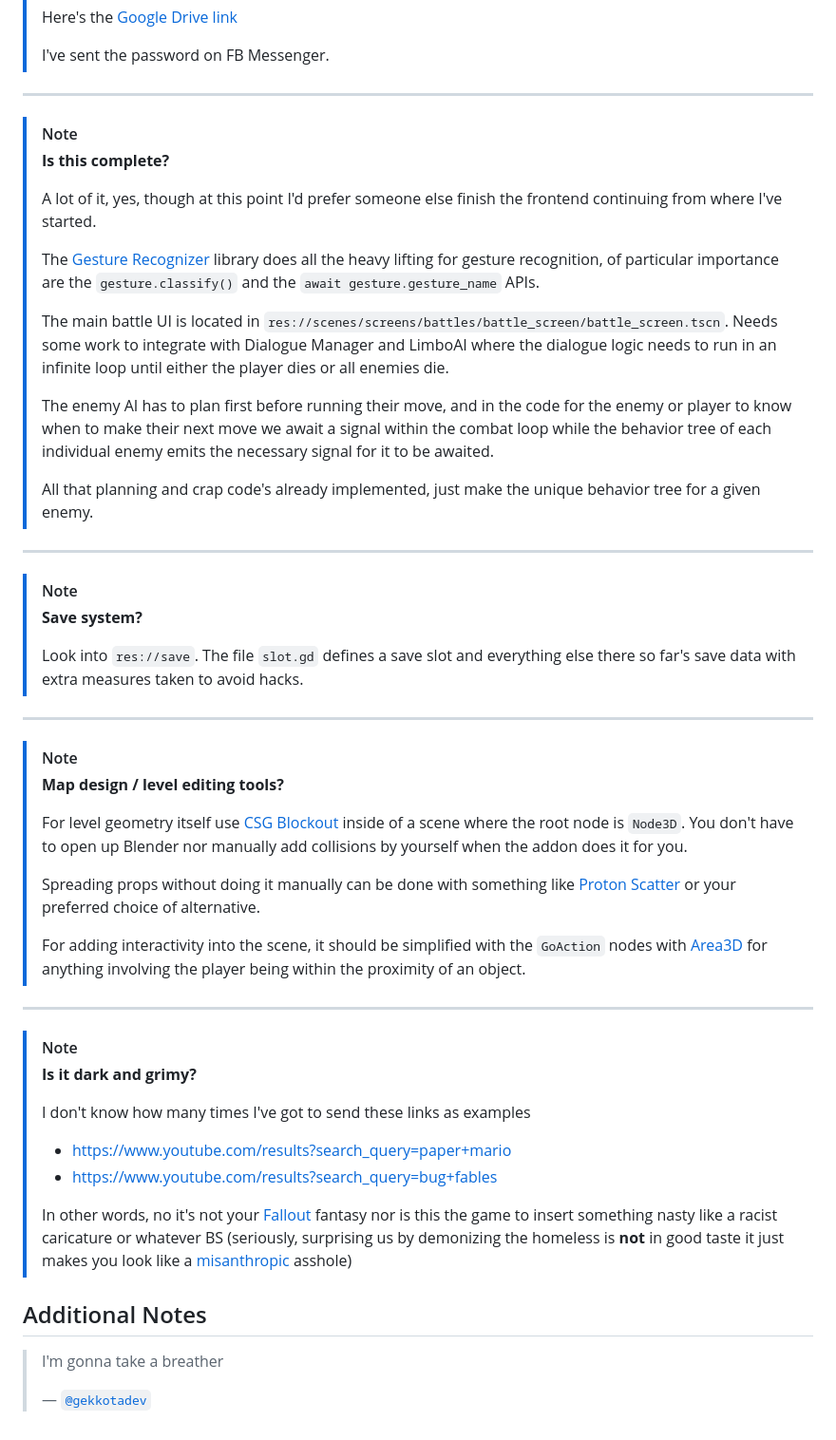
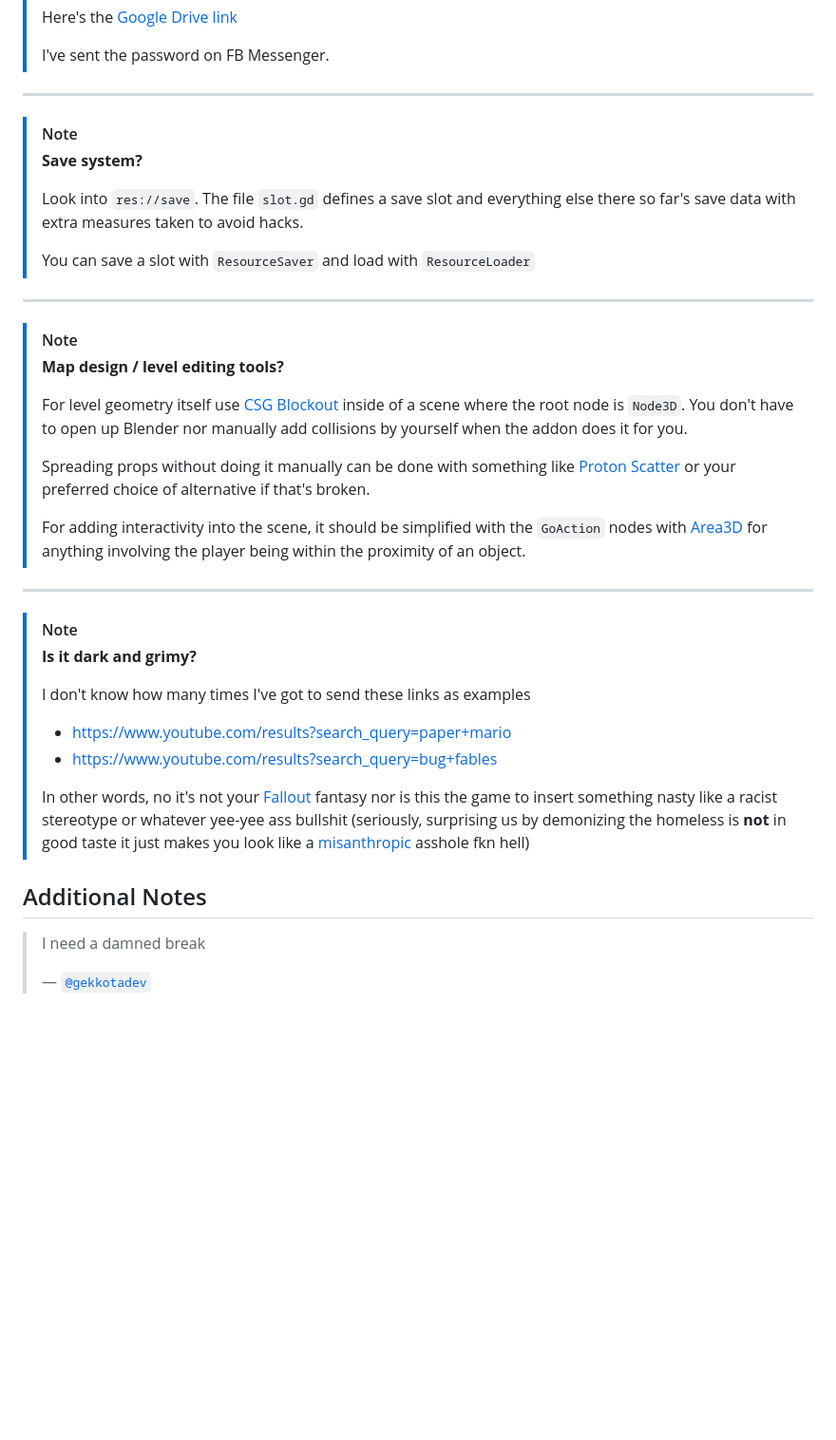
Before and after one commit to GekkotaDev/proto-copper-inertia, a Markdown page: README.md, the part around one of its changes. Shown at 95% size. Drawn GitHub-style; blank space fills up the shorter version.

```diff
--- a/README.md
+++ b/README.md
@@ -21,24 +40,11 @@
 ---
 
 > [!NOTE]
-> **Is this complete?**
->
-> A lot of it, yes, though at this point I'd prefer someone else finish the frontend continuing from where I've started.
->
-> The [Gesture Recognizer](https://github.com/Pecesitooo/Gesture-Recognizer-Godot) library does all the heavy lifting for gesture recognition, of particular importance are the `gesture.classify()` and the `await gesture.gesture_name` APIs.
->
-> The main battle UI is located in `res://scenes/screens/battles/battle_screen/battle_screen.tscn`. Needs some work to integrate with Dialogue Manager and LimboAI where the dialogue logic needs to run in an infinite loop until either the player dies or all enemies die.
->
-> The enemy AI has to plan first before running their move, and in the code for the enemy or player to know when to make their next move we await a signal within the combat loop while the behavior tree of each individual enemy emits the necessary signal for it to be awaited.
->
-> All that planning and crap code's already implemented, just make the unique behavior tree for a given enemy.
-
----
-
-> [!NOTE]
 > **Save system?**
 >
 > Look into `res://save`. The file `slot.gd` defines a save slot and everything else there so far's save data with extra measures taken to avoid hacks.
+>
+> You can save a slot with `ResourceSaver` and load with `ResourceLoader`
 
 ---
 
@@ -47,7 +53,7 @@
 >
 > For level geometry itself use [CSG Blockout](https://youtu.be/hPN2TpN3FSs) inside of a scene where the root node is `Node3D`. You don't have to open up Blender nor manually add collisions by yourself when the addon does it for you.
 >
-> Spreading props without doing it manually can be done with something like [Proton Scatter](https://store.godotengine.org/asset/hungryproton/protonscatter) or your preferred choice of alternative.
+> Spreading props without doing it manually can be done with something like [Proton Scatter](https://store.godotengine.org/asset/hungryproton/protonscatter) or your preferred choice of alternative if that's broken.
 >
 > For adding interactivity into the scene, it should be simplified with the `GoAction` nodes with [Area3D](https://docs.godotengine.org/en/stable/classes/class_area3d.html) for anything involving the player being within the proximity of an object.
 
@@ -61,10 +67,10 @@
 > - https://www.youtube.com/results?search_query=paper+mario
 > - https://www.youtube.com/results?search_query=bug+fables
 >
-> In other words, no it's not your [Fallout](https://en.wikipedia.org/wiki/Fallout_(franchise)) fantasy nor is this the game to insert something nasty like a racist caricature or whatever BS (seriously, surprising us by demonizing the homeless is **not** in good taste it just makes you look like a [misanthropic](https://en.wikipedia.org/wiki/Misanthropy) asshole)
+> In other words, no it's not your [Fallout](https://en.wikipedia.org/wiki/Fallout_(franchise)) fantasy nor is this the game to insert something nasty like a racist stereotype or whatever yee-yee ass bullshit (seriously, surprising us by demonizing the homeless is **not** in good taste it just makes you look like a [misanthropic](https://en.wikipedia.org/wiki/Misanthropy) asshole fkn hell)
 
 ## Additional Notes
 
-> I'm gonna take a breather
+> I need a damned break
 >
 > — [`@gekkotadev`](https://github.com/GekkotaDev)
```
Also changed, not shown: other parts of README.md (+20 -1 lines).
